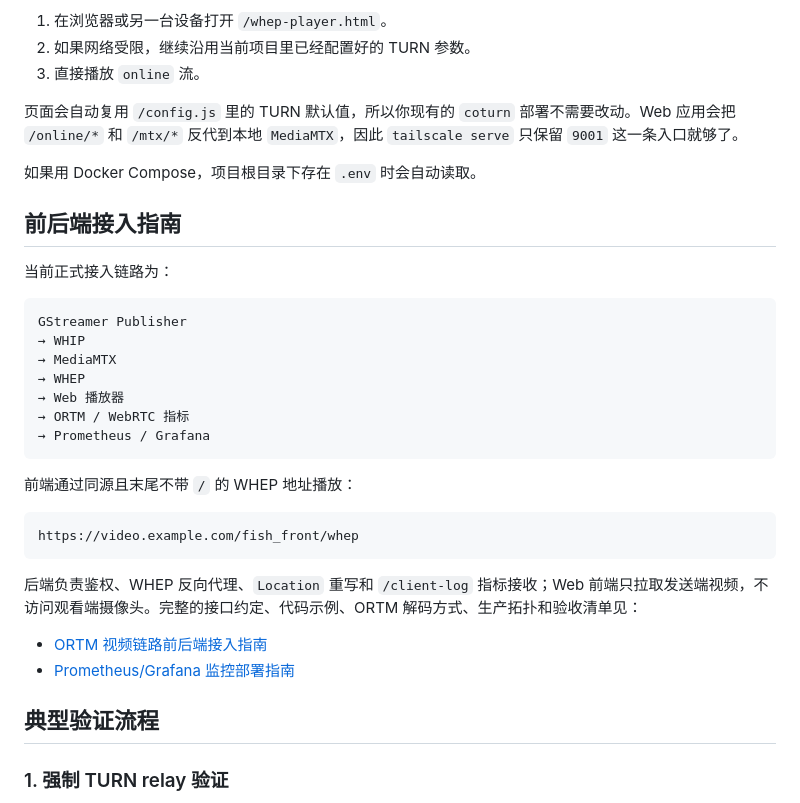
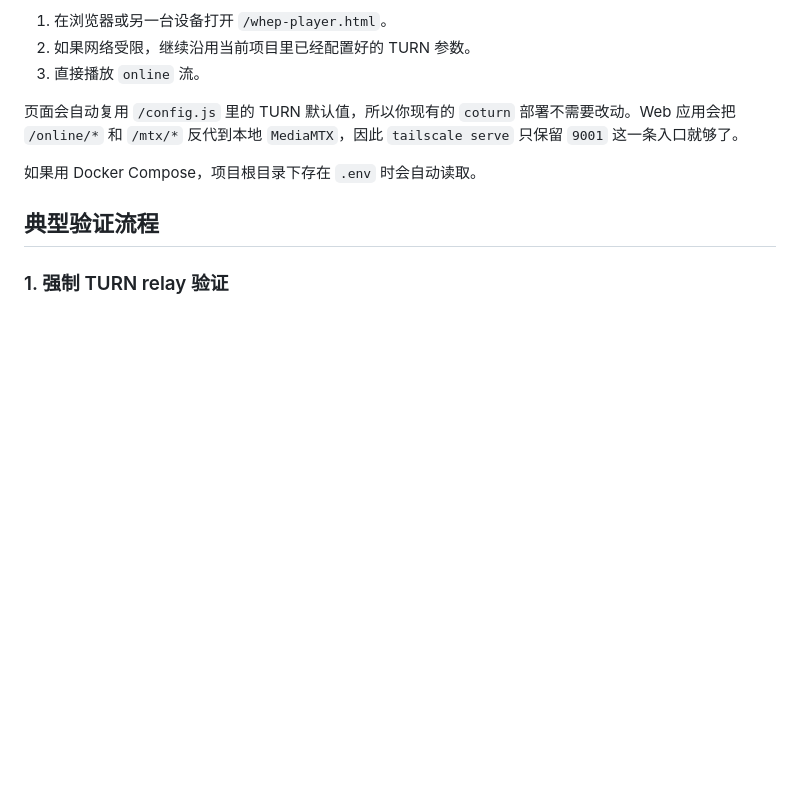
Before and after one commit to copywrite-ai/webrtc-coturn, a Markdown page: README.zh-CN.md, the part around the change. Drawn GitHub-style; blank space fills up the shorter version.

Commit message:
Revert "Add Chinese frontend and backend integration guide"
This reverts commit f10d90985016ea1a29c57f80f3bb36b11e380756.

````diff
--- a/README.zh-CN.md
+++ b/README.zh-CN.md
@@ -155,31 +155,6 @@ http://localhost:9001/?v=4
 
 如果用 Docker Compose，项目根目录下存在 `.env` 时会自动读取。
 
-## 前后端接入指南
-
-当前正式接入链路为：
-
-```text
-GStreamer Publisher
-→ WHIP
-→ MediaMTX
-→ WHEP
-→ Web 播放器
-→ ORTM / WebRTC 指标
-→ Prometheus / Grafana
-```
-
-前端通过同源且末尾不带 `/` 的 WHEP 地址播放：
-
-```text
-https://video.example.com/fish_front/whep
-```
-
-后端负责鉴权、WHEP 反向代理、`Location` 重写和 `/client-log` 指标接收；Web 前端只拉取发送端视频，不访问观看端摄像头。完整的接口约定、代码示例、ORTM 解码方式、生产拓扑和验收清单见：
-
-- [ORTM 视频链路前后端接入指南](./FRONTEND_BACKEND_ORTM_INTEGRATION.zh-CN.md)
-- [Prometheus/Grafana 监控部署指南](./monitoring/README.md)
-
 ## 典型验证流程
 
 ### 1. 强制 TURN relay 验证
````
Also changed, not shown: FRONTEND_BACKEND_ORTM_INTEGRATION.zh-CN.md (deleted, +0 -368 lines).
